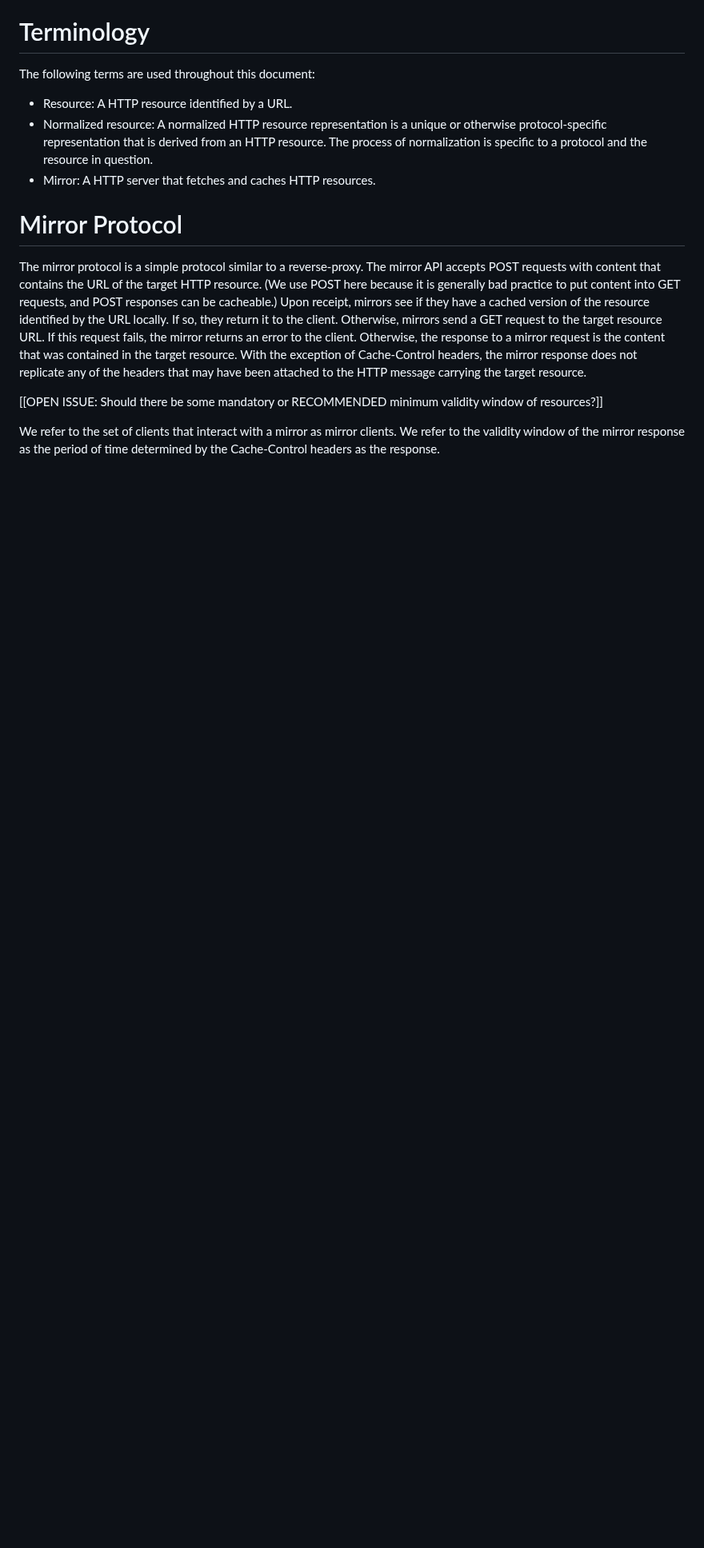
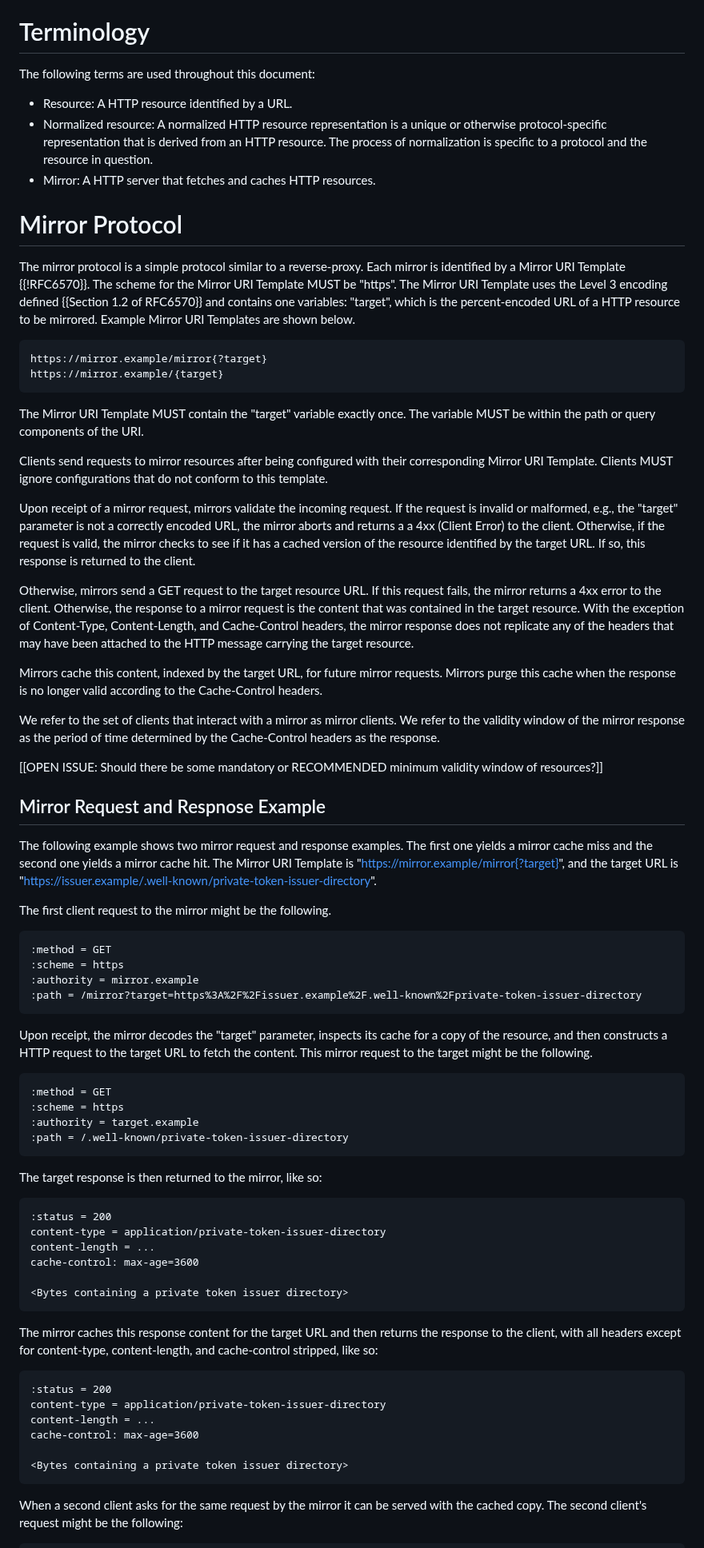
Before and after one commit to chris-wood/draft-group-privacypass-k-check, a Markdown page: draft-group-privacypass-k-check.md, the part around one of its changes. Shown at 80% size. Rendered like a GitHub page; blank space fills up the shorter version.

Commit message:
Improve mirror protocol

```diff
--- a/draft-group-privacypass-k-check.md
+++ b/draft-group-privacypass-k-check.md
@@ -62,19 +62,95 @@ The following terms are used throughout this document:
 
 # Mirror Protocol
 
-The mirror protocol is a simple protocol similar to a reverse-proxy. The mirror API accepts
-POST requests with content that contains the URL of the target HTTP resource. (We use POST
-here because it is generally bad practice to put content into GET requests, and POST
-responses can be cacheable.) Upon receipt, mirrors see if they have a cached version of
-the resource identified by the URL locally. If so, they return it to the client.
+The mirror protocol is a simple protocol similar to a reverse-proxy. Each mirror is identified
+by a Mirror URI Template {{!RFC6570}}. The scheme for the Mirror URI Template MUST be "https".
+The Mirror URI Template uses the Level 3 encoding defined {{Section 1.2 of RFC6570}} and contains
+one variables: "target", which is the percent-encoded URL of a HTTP resource to be mirrored.
+Example Mirror URI Templates are shown below.
+
+~~~
+https://mirror.example/mirror{?target}
+https://mirror.example/{target}
+~~~
+
+The Mirror URI Template MUST contain the "target" variable exactly once. The variable
+MUST be within the path or query components of the URI.
+
+Clients send requests to mirror resources after being configured with their corresponding Mirror
+URI Template. Clients MUST ignore configurations that do not conform to this template.
+
+Upon receipt of a mirror request, mirrors validate the incoming request. If the request is invalid
+or malformed, e.g., the "target" parameter is not a correctly encoded URL, the mirror aborts
+and returns a a 4xx (Client Error) to the client. Otherwise, if the request is valid, the mirror
+checks to see if it has a cached version of the resource identified by the target URL. If so, this
+response is returned to the client.
+
 Otherwise, mirrors send a GET request to the target resource URL. If this request fails,
-the mirror returns an error to the client. Otherwise, the response to a mirror request is
-the content that was contained in the target resource. With the exception of Cache-Control
-headers, the mirror response does not replicate any of the headers that may have been attached
-to the HTTP message carrying the target resource.
+the mirror returns a 4xx error to the client. Otherwise, the response to a mirror request is
+the content that was contained in the target resource. With the exception of Content-Type,
+Content-Length, and Cache-Control headers, the mirror response does not replicate any of the
+headers that may have been attached to the HTTP message carrying the target resource.
 
-[[OPEN ISSUE: Should there be some mandatory or RECOMMENDED minimum validity window of resources?]]
+Mirrors cache this content, indexed by the target URL, for future mirror requests. Mirrors
+purge this cache when the response is no longer valid according to the Cache-Control headers.
 
 We refer to the set of clients that interact with a mirror as mirror clients. We refer to
 the validity window of the mirror response as the period of time determined by the Cache-Control
 headers as the response.
+
+[[OPEN ISSUE: Should there be some mandatory or RECOMMENDED minimum validity window of resources?]]
+
+## Mirror Request and Respnose Example
+
+The following example shows two mirror request and response examples. The first one yields a mirror
+cache miss and the second one yields a mirror cache hit. The Mirror URI Template is
+"https://mirror.example/mirror{?target}", and the target URL is
+"https://issuer.example/.well-known/private-token-issuer-directory".
+
+The first client request to the mirror might be the following.
+
+~~~
+:method = GET
+:scheme = https
+:authority = mirror.example
+:path = /mirror?target=https%3A%2F%2Fissuer.example%2F.well-known%2Fprivate-token-issuer-directory
+~~~
+
+Upon receipt, the mirror decodes the "target" parameter, inspects its cache for a copy of the
+resource, and then constructs a HTTP request to the target URL to fetch the content. This mirror
+request to the target might be the following.
+
+~~~
+:method = GET
+:scheme = https
+:authority = target.example
+:path = /.well-known/private-token-issuer-directory
+~~~
+
+The target response is then returned to the mirror, like so:
+
+~~~
+:status = 200
+content-type = application/private-token-issuer-directory
+content-length = ...
+cache-control: max-age=3600
+
+<Bytes containing a private token issuer directory>
+~~~
+
+The mirror caches this response content for the target URL and then returns the response
+to the client, with all headers except for content-type, content-length, and cache-control
+stripped, like so:
+
+~~~
+:status = 200
+content-type = application/private-token-issuer-directory
+content-length = ...
+cache-control: max-age=3600
+
+<Bytes containing a private token issuer directory>
+~~~
+
+When a second client asks for the same request by the mirror it can be served with the cached
+copy. The second client's request might be the following:
+
```
Also changed, not shown: other parts of draft-group-privacypass-k-check.md (+19 -0 lines).
